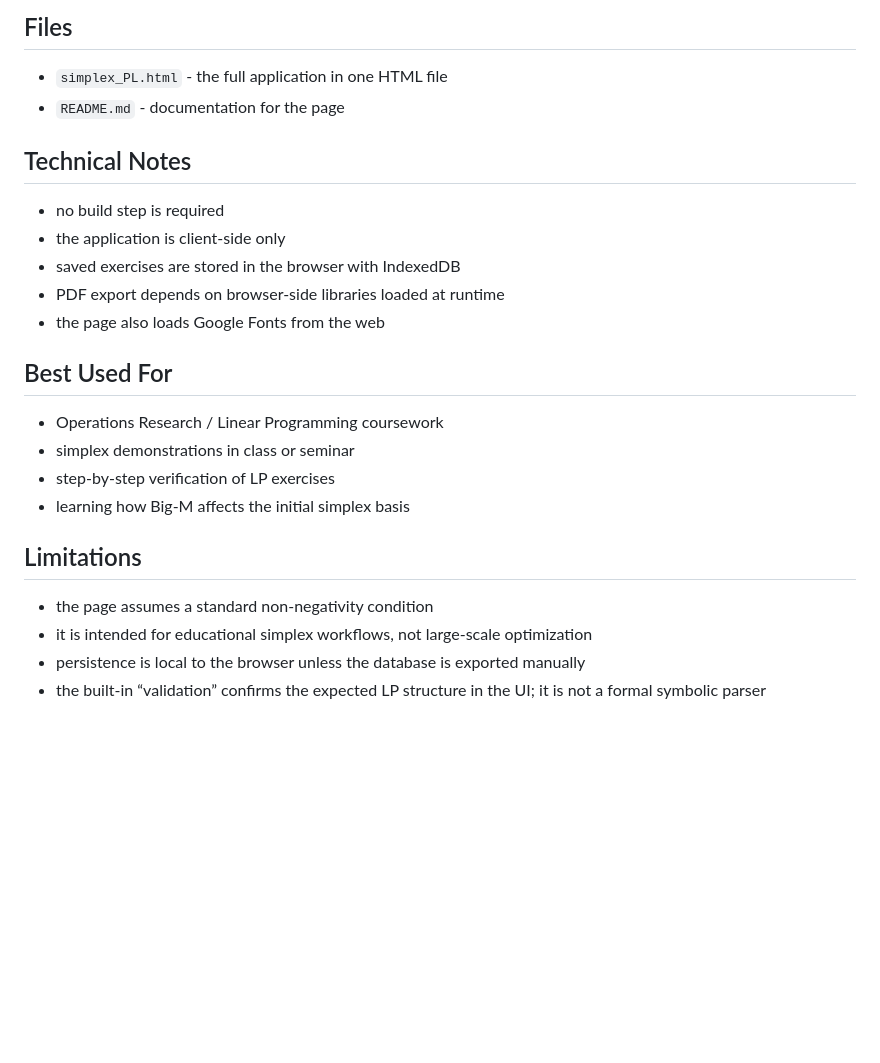
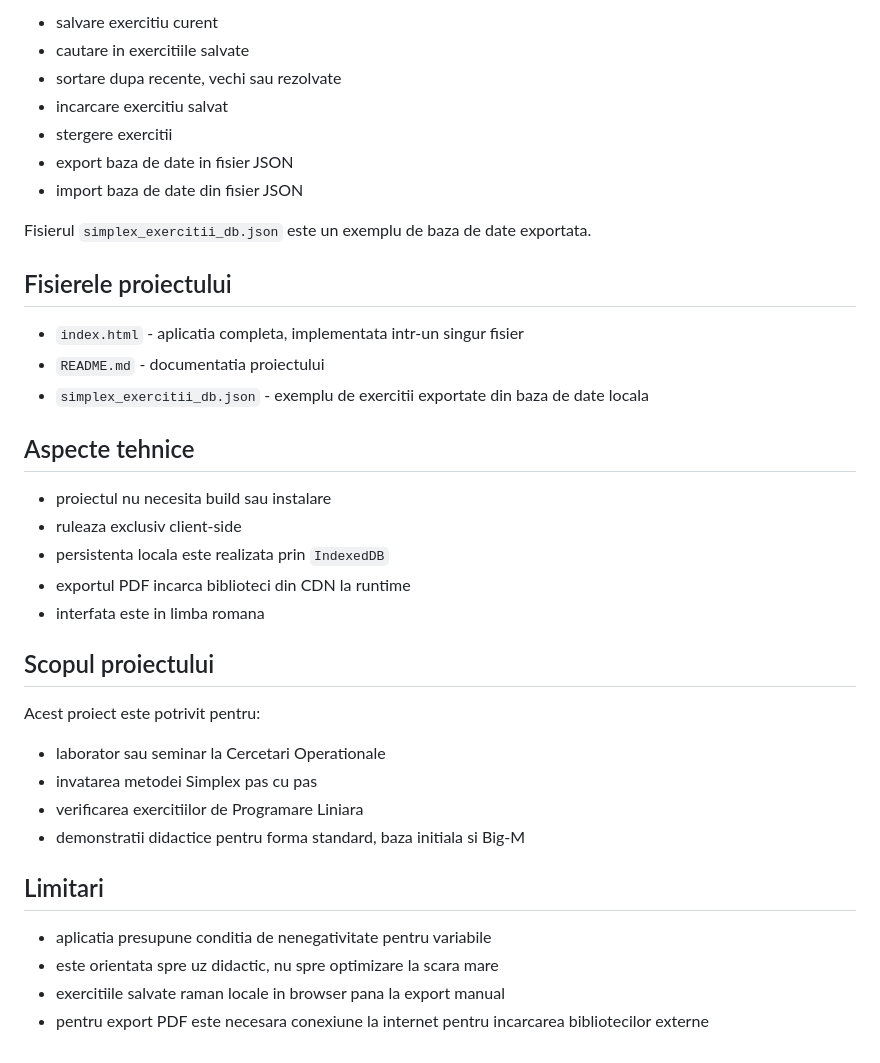
Before and after one commit to paulgabriel28/co_upb_pl, a Markdown page: README.md, the part around one of its changes. Rendered like a GitHub page; blank space fills up the shorter version.

```diff
--- a/README.md
+++ b/README.md
@@ -68,27 +68,40 @@ Recommended flow:
 
-## Files
+- salvare exercitiu curent
+- cautare in exercitiile salvate
+- sortare dupa recente, vechi sau rezolvate
+- incarcare exercitiu salvat
+- stergere exercitii
+- export baza de date in fisier JSON
+- import baza de date din fisier JSON
 
-- `simplex_PL.html` - the full application in one HTML file
-- `README.md` - documentation for the page
+Fisierul `simplex_exercitii_db.json` este un exemplu de baza de date exportata.
 
-## Technical Notes
+## Fisierele proiectului
 
-- no build step is required
-- the application is client-side only
-- saved exercises are stored in the browser with IndexedDB
-- PDF export depends on browser-side libraries loaded at runtime
-- the page also loads Google Fonts from the web
+- `index.html` - aplicatia completa, implementata intr-un singur fisier
+- `README.md` - documentatia proiectului
+- `simplex_exercitii_db.json` - exemplu de exercitii exportate din baza de date locala
 
-## Best Used For
+## Aspecte tehnice
 
-- Operations Research / Linear Programming coursework
-- simplex demonstrations in class or seminar
-- step-by-step verification of LP exercises
-- learning how Big-M affects the initial simplex basis
+- proiectul nu necesita build sau instalare
+- ruleaza exclusiv client-side
+- persistenta locala este realizata prin `IndexedDB`
+- exportul PDF incarca biblioteci din CDN la runtime
+- interfata este in limba romana
 
-## Limitations
+## Scopul proiectului
 
-- the page assumes a standard non-negativity condition
-- it is intended for educational simplex workflows, not large-scale optimization
-- persistence is local to the browser unless the database is exported manually
-- the built-in “validation” confirms the expected LP structure in the UI; it is not a formal symbolic parser
+Acest proiect este potrivit pentru:
+
+- laborator sau seminar la Cercetari Operationale
+- invatarea metodei Simplex pas cu pas
+- verificarea exercitiilor de Programare Liniara
+- demonstratii didactice pentru forma standard, baza initiala si Big-M
+
+## Limitari
+
+- aplicatia presupune conditia de nenegativitate pentru variabile
+- este orientata spre uz didactic, nu spre optimizare la scara mare
+- exercitiile salvate raman locale in browser pana la export manual
+- pentru export PDF este necesara conexiune la internet pentru incarcarea bibliotecilor externe
```
Also changed, not shown: other parts of README.md (+46 -46 lines).
